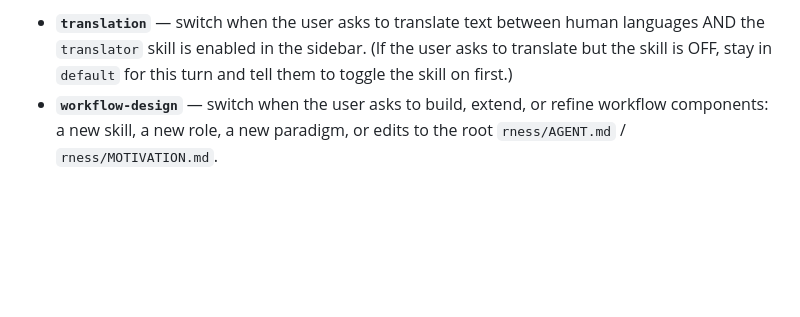
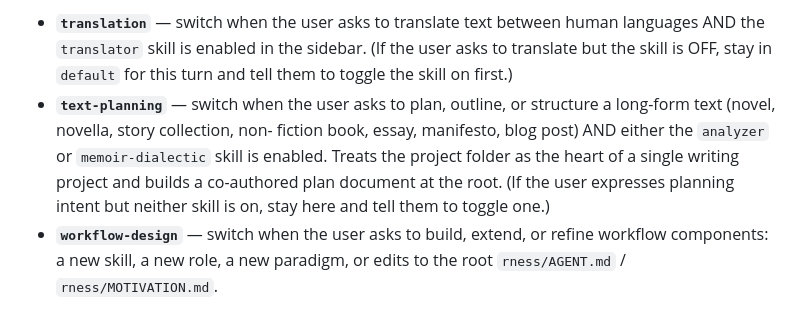
Before and after one commit to 0gsd/enough, a Markdown page: defaults/paradigms/default.md, the part around the change. Drawn GitHub-style; blank space fills up the shorter version.

```diff
--- a/defaults/paradigms/default.md
+++ b/defaults/paradigms/default.md
@@ -28,6 +28,13 @@ Canonical examples worth flagging proactively:
   human languages AND the `translator` skill is enabled in the sidebar.
   (If the user asks to translate but the skill is OFF, stay in `default`
   for this turn and tell them to toggle the skill on first.)
+- **`text-planning`** — switch when the user asks to plan, outline, or
+  structure a long-form text (novel, novella, story collection, non-
+  fiction book, essay, manifesto, blog post) AND either the `analyzer`
+  or `memoir-dialectic` skill is enabled. Treats the project folder as
+  the heart of a single writing project and builds a co-authored plan
+  document at the root. (If the user expresses planning intent but
+  neither skill is on, stay here and tell them to toggle one.)
 - **`workflow-design`** — switch when the user asks to build, extend, or
   refine workflow components: a new skill, a new role, a new paradigm,
   or edits to the root `rness/AGENT.md` / `rness/MOTIVATION.md`.
```
Also changed, not shown: defaults/paradigms/text-planning.md (added, +412 -0 lines), docs/GUIDE-v009.md (+12 -1 lines).
